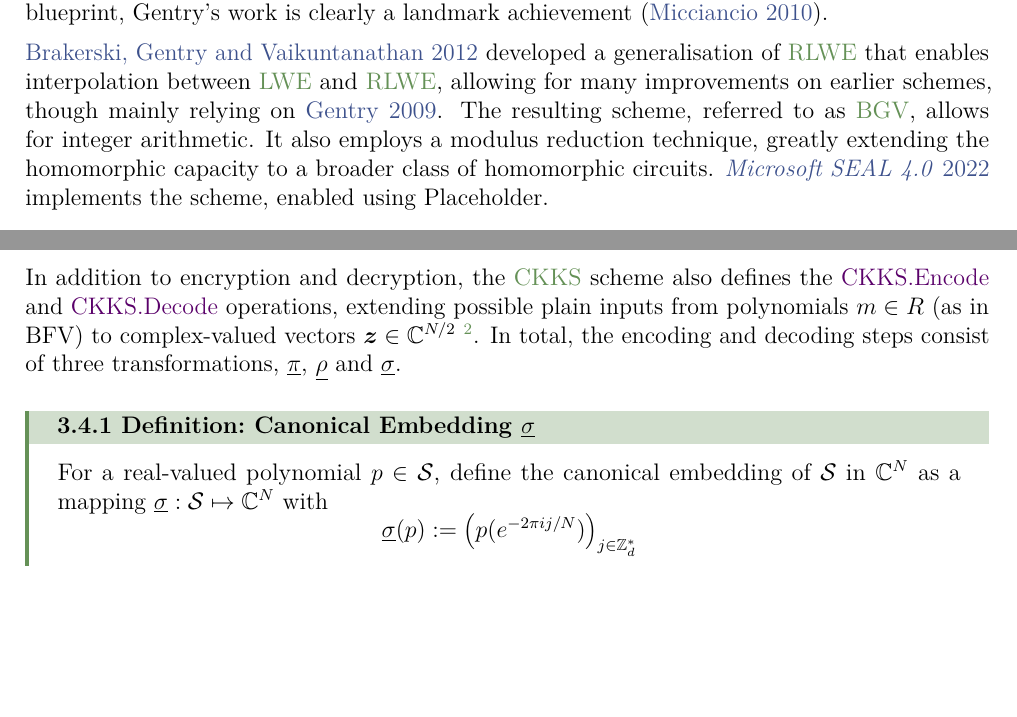
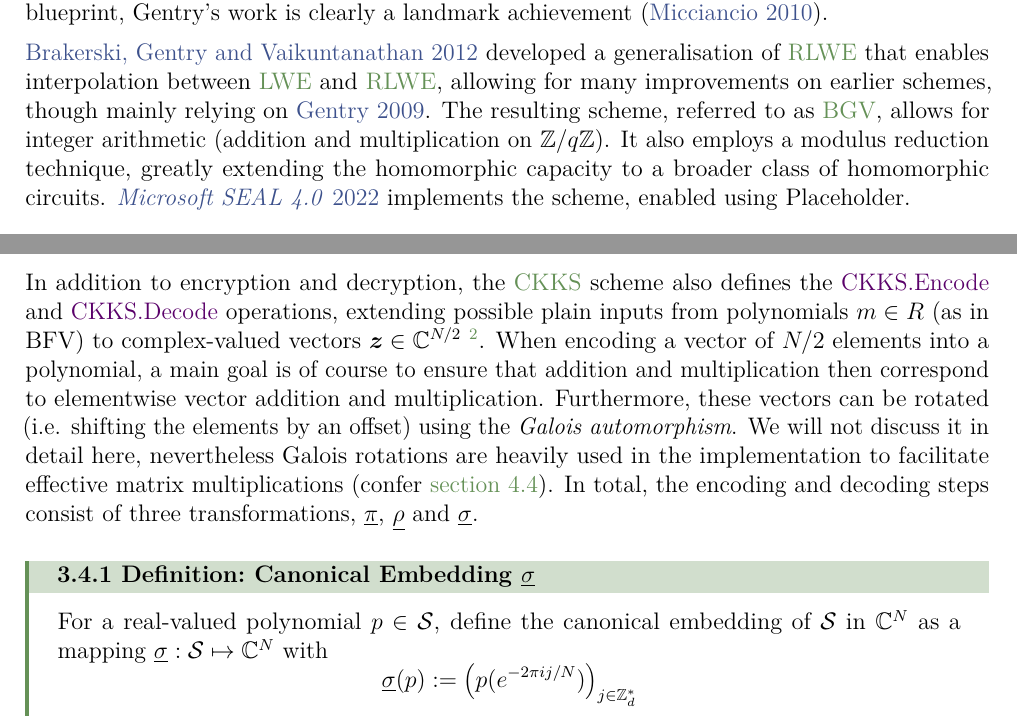
Before and after one commit to MrP01/BachelorsThesis, a LaTeX thesis (thesis/thesis.tex, which reads thesis/chapters/homomorphic-encryption.tex): two parts of pages 27 and 31 of 57, joined at a grey line, cut so that both start at the same text, the shorter picture padded with empty space. The pictures show the PDF file thesis/thesis.pdf that the author committed with the source.

Commit message:
mention Galois automorphisms

```diff
--- a/thesis/chapters/homomorphic-encryption.tex
+++ b/thesis/chapters/homomorphic-encryption.tex
@@ -46,7 +46,7 @@ In earlier schemes, each \gls{he} operation increases noise, making it partially
 Followup schemes improved his blueprint, Gentry's work is clearly a landmark achievement \parencite{2010-first-glimpse-of-fhe}.
 
 \cite{2012-bgv-original} developed a generalisation of \gls{rlwe} that enables interpolation between \gls{lwe} and \gls{rlwe}, allowing for many improvements on earlier schemes, though mainly relying on \cite{2009-gentry-fhe-original}.
-The resulting scheme, referred to as \gls{bgv}, allows for integer arithmetic. It also employs a modulus reduction technique, greatly extending the homomorphic capacity to a broader class of homomorphic circuits.
+The resulting scheme, referred to as \gls{bgv}, allows for integer arithmetic (addition and multiplication on $\Z/q\Z$). It also employs a modulus reduction technique, greatly extending the homomorphic capacity to a broader class of homomorphic circuits.
 \cite{seal-4.0} implements the scheme, enabled using \cpp{seal::scheme_type::bgv}.
 
 \pagebreak
@@ -227,6 +222,9 @@ For convenience, we usually choose $d$ a power of $2$ and then, by \cref{thm:pow
 \subsection{Encoding and Decoding}
 In addition to encryption and decryption, the \gls{ckks} scheme also defines the \cryptop{CKKS.Encode} and \cryptop{CKKS.Decode} operations, extending possible plain inputs from polynomials $m \in R$ (as in BFV) to complex-valued vectors $\vec{z} \in \C^{N/2}$
 \footnote{Many implementations of \gls{bfv} provide similar encoding and decoding procedures, extending the original BFV scheme \parencite{2012-fv-original} to facilitate encrypted vector arithmetic.}.
+When encoding a vector of $N/2$ elements into a polynomial, a main goal is of course to ensure that addition and multiplication then correspond to elementwise vector addition and multiplication.
+Furthermore, these vectors can be rotated (i.e. shifting the elements by an offset) using the \textit{Galois automorphism}.
+We will not discuss it in detail here, nevertheless Galois rotations are heavily used in the implementation to facilitate effective matrix multiplications (confer \cref{sec:matmul}).
 In total, the encoding and decoding steps consist of three transformations, $\underline{\pi}$, $\underline{\rho}$ and $\underline{\sigma}$.
 
 \begin{definition}{Canonical Embedding $\underline{\sigma}$}{sigma-transform}
@@ -414,7 +412,7 @@ To summarise the parameters and variables, a brief overview of all used symbols
 \end{theorem}
 
 \begin{proof}
-  Similar to the BFV scheme proof (\cref{thm:bfv-enc-is-homomorphic}), we aim show that two input vectors $\vec{z}, \vec{z}' \in \C^{N/2}$ can be encoded, encrypted and added - and finally decrypted back to $\overline{\vec{z}} = \vec{z} + \vec{z}'$.
+  Similar to the BFV scheme proof (\cref{thm:bfv-enc-is-homomorphic}), we aim to show that two input vectors $\vec{z}, \vec{z}' \in \C^{N/2}$ can be encoded, encrypted and added - and finally decrypted back to $\overline{\vec{z}} = \vec{z} + \vec{z}'$.
 
   Due to the extremely high similarity of the BFV and CKKS schemes, they are even identical in their encryption, decryption and adding procedures, the only thing that remains to be shown is the additivity (or even linearity) of \cryptop{CKKS.Encode}.
 
```
Also changed, not shown: thesis/chapters/implementation.tex (+6 -14 lines), thesis/thesis.pdf, thesis/chapters/homomorphic-encryption.tex (7 more changed lines).
